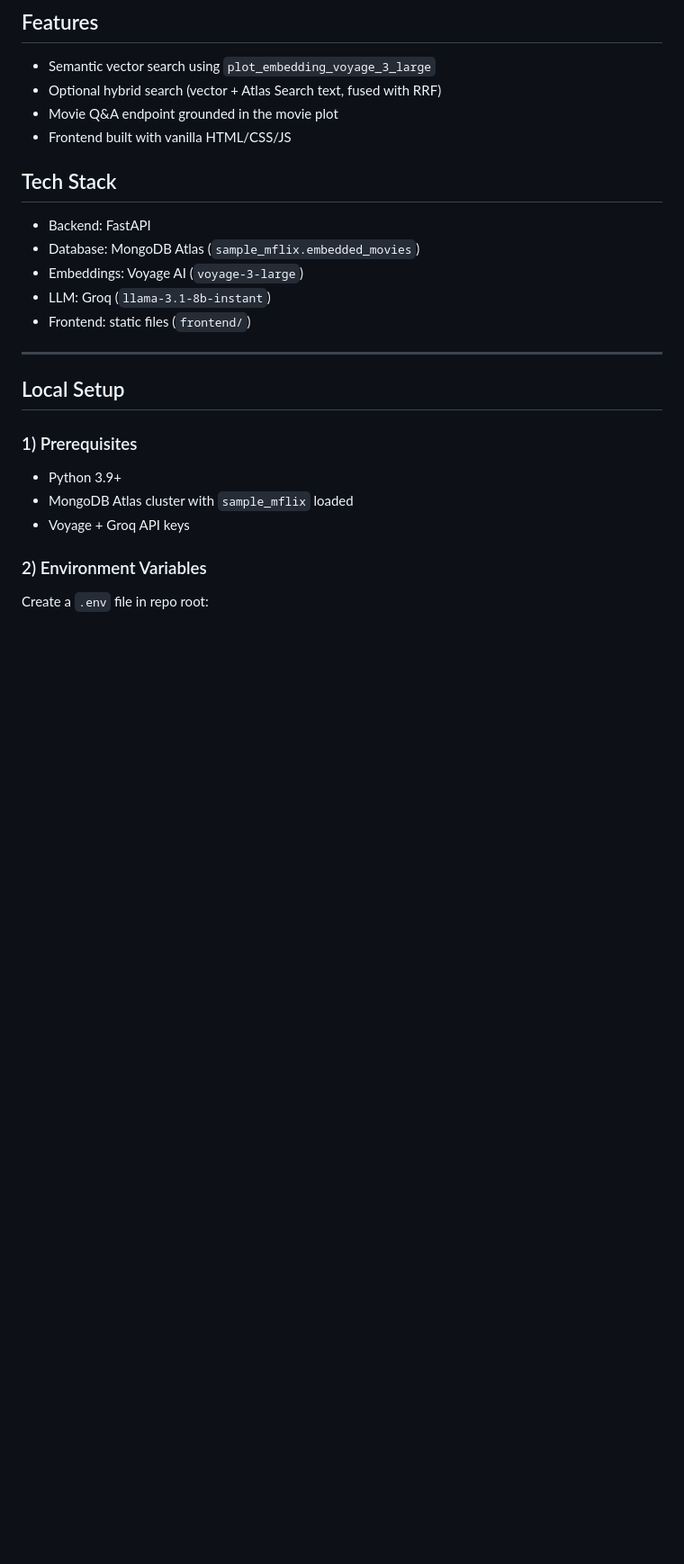
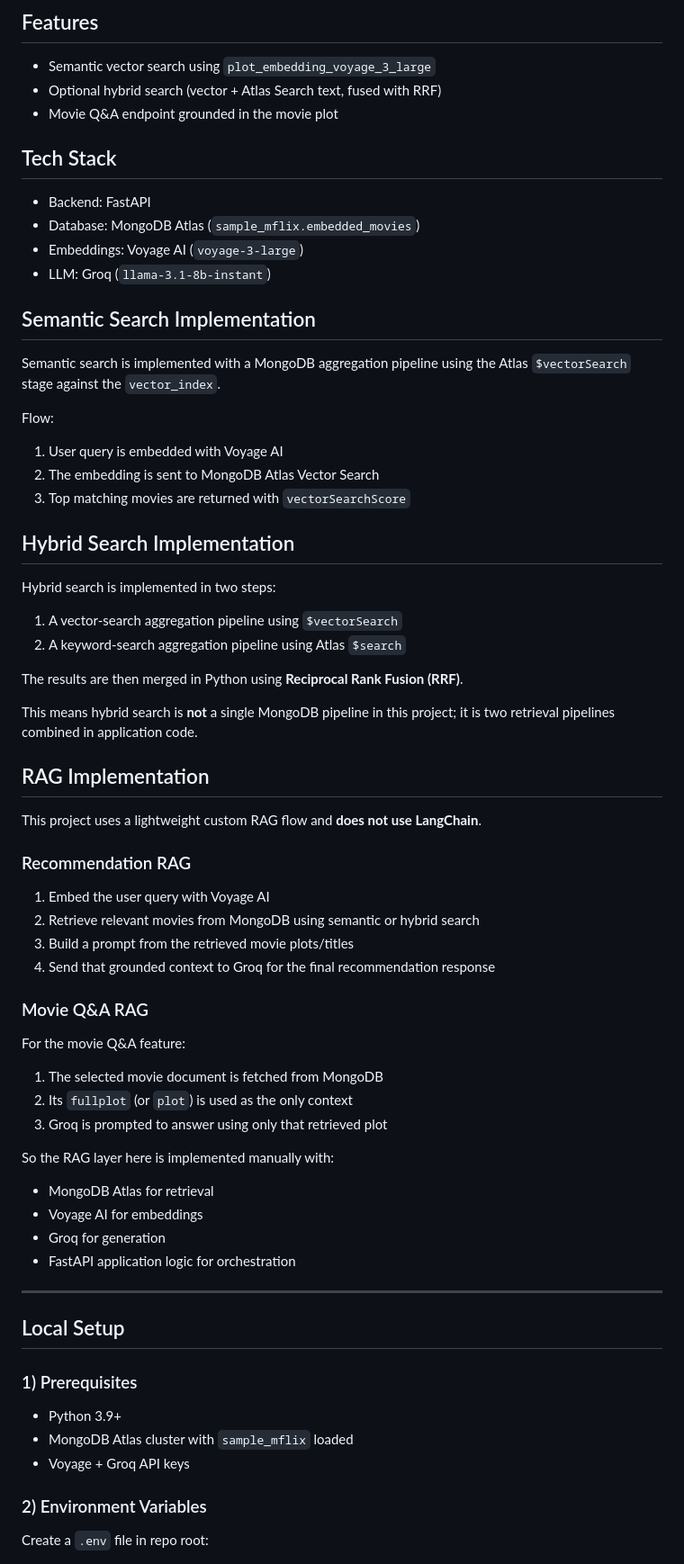
Before and after one commit to shehrozqadri/movie-recommendation-engine, a Markdown page: README.md, the part around one of its changes. Shown at 90% size. GitHub-like rendering; blank space fills up the shorter version.

```diff
--- a/README.md
+++ b/README.md
@@ -7,7 +7,6 @@ Movie recommendation web app powered by MongoDB Atlas vector search + LLM synthe
 - Semantic vector search using `plot_embedding_voyage_3_large`
 - Optional hybrid search (vector + Atlas Search text, fused with RRF)
 - Movie Q&A endpoint grounded in the movie plot
-- Frontend built with vanilla HTML/CSS/JS
 
 ## Tech Stack
 
@@ -15,7 +14,53 @@ Movie recommendation web app powered by MongoDB Atlas vector search + LLM synthe
 - Database: MongoDB Atlas (`sample_mflix.embedded_movies`)
 - Embeddings: Voyage AI (`voyage-3-large`)
 - LLM: Groq (`llama-3.1-8b-instant`)
-- Frontend: static files (`frontend/`)
+
+## Semantic Search Implementation
+
+Semantic search is implemented with a MongoDB aggregation pipeline using the Atlas `$vectorSearch` stage against the `vector_index`.
+
+Flow:
+
+1. User query is embedded with Voyage AI
+2. The embedding is sent to MongoDB Atlas Vector Search
+3. Top matching movies are returned with `vectorSearchScore`
+
+## Hybrid Search Implementation
+
+Hybrid search is implemented in two steps:
+
+1. A vector-search aggregation pipeline using `$vectorSearch`
+2. A keyword-search aggregation pipeline using Atlas `$search`
+
+The results are then merged in Python using **Reciprocal Rank Fusion (RRF)**.
+
+This means hybrid search is **not** a single MongoDB pipeline in this project; it is two retrieval pipelines combined in application code.
+
+## RAG Implementation
+
+This project uses a lightweight custom RAG flow and **does not use LangChain**.
+
+### Recommendation RAG
+
+1. Embed the user query with Voyage AI
+2. Retrieve relevant movies from MongoDB using semantic or hybrid search
+3. Build a prompt from the retrieved movie plots/titles
+4. Send that grounded context to Groq for the final recommendation response
+
+### Movie Q&A RAG
+
+For the movie Q&A feature:
+
+1. The selected movie document is fetched from MongoDB
+2. Its `fullplot` (or `plot`) is used as the only context
+3. Groq is prompted to answer using only that retrieved plot
+
+So the RAG layer here is implemented manually with:
+
+- MongoDB Atlas for retrieval
+- Voyage AI for embeddings
+- Groq for generation
+- FastAPI application logic for orchestration
 
 ---
 
```
Also changed, not shown: other parts of README.md (+1 -84 lines).
